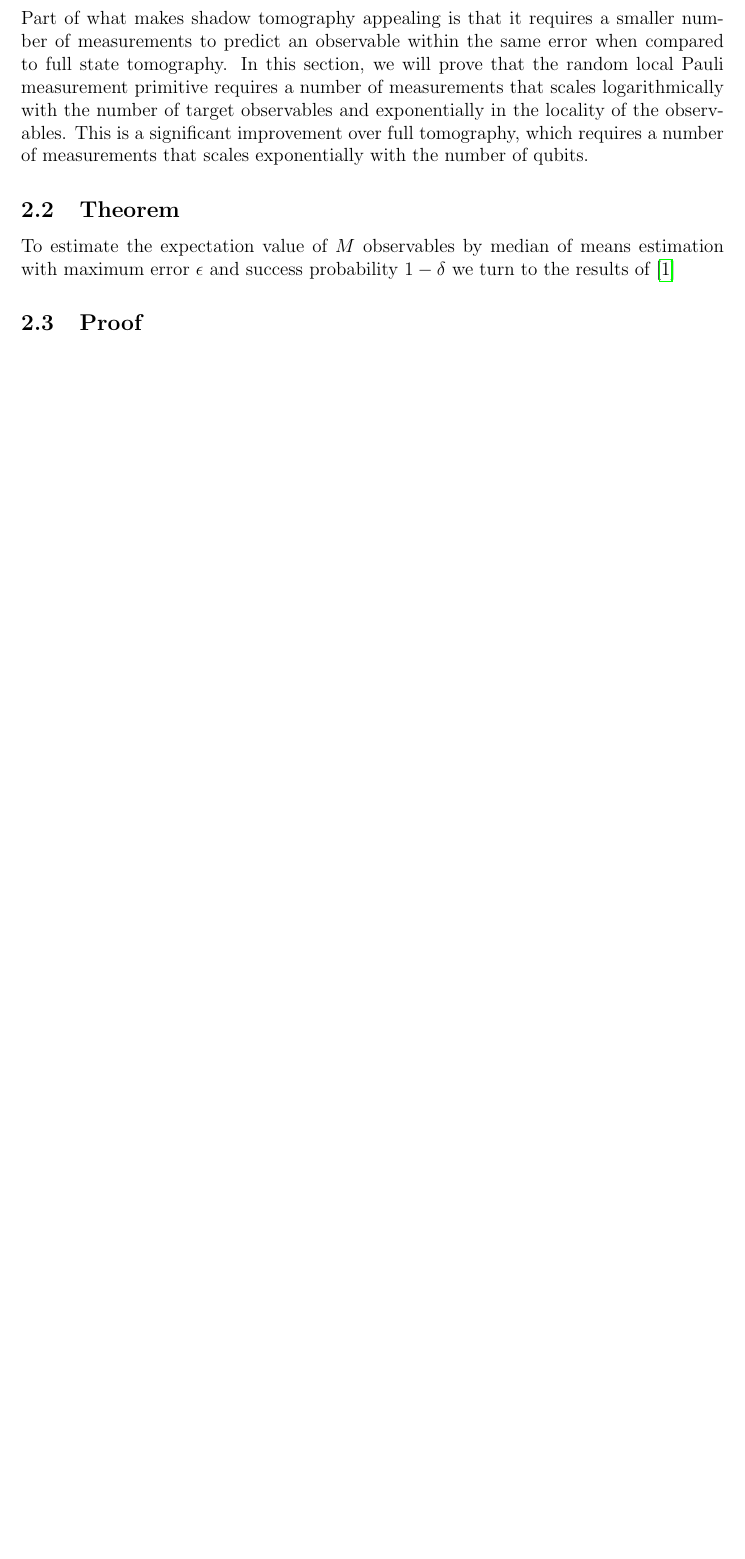
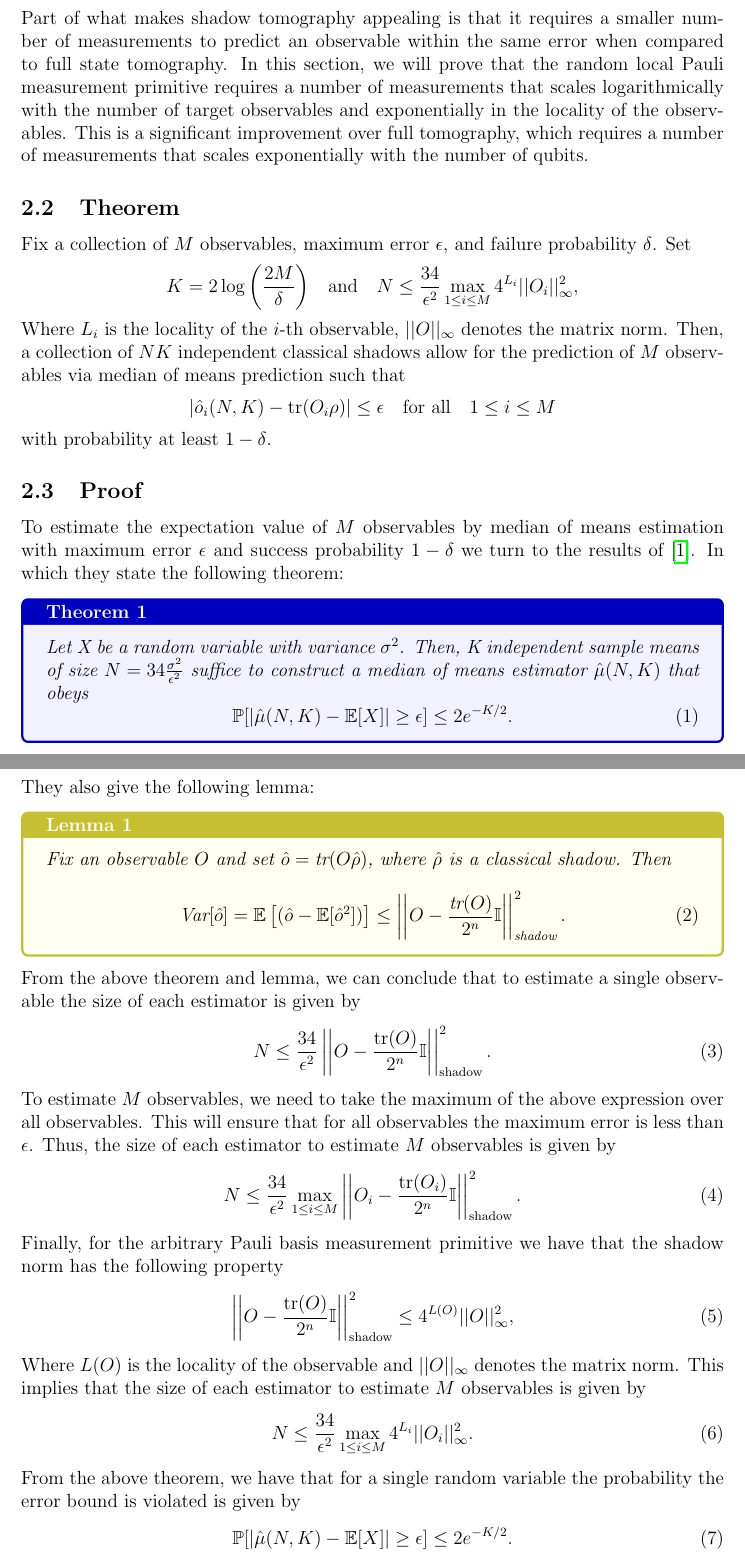
Before and after one commit to ZacharyKokot/Summer-Research-2024, a LaTeX document (Supplementary Information/SupplementaryInfo.tex): part of page 2 of 3 before the commit and two parts of pages 2 and 3 of 4 after it, the two joined at a grey line, cut so that both start at the same text, the shorter picture padded with empty space. Compiled offline with pdfLaTeX.

Commit message:
Finished body of sample complexity proof.

```diff
--- a/Supplementary Information/SupplementaryInfo.tex
+++ b/Supplementary Information/SupplementaryInfo.tex
@@ -46,6 +55,56 @@
     Part of what makes shadow tomography appealing is that it requires a smaller number of measurements to predict an observable within the same error when compared to full state tomography. In this section, we will prove that the random local Pauli measurement primitive requires a number of measurements that scales logarithmically with the number of target observables and exponentially in the locality of the observables. This is a significant improvement over full tomography, which requires a number of measurements that scales exponentially with the number of qubits.
 
     \subsection{Theorem}
-    To estimate the expectation value of $M$ observables by median of means estimation with maximum error $\epsilon$ and success probability $1-\delta$ we turn to the results of \cite{Huang_Kueng_Preskill_2020}
+
+    Fix a collection of $M$ observables, maximum error $\epsilon$, and failure probability $\delta$. Set
+    \begin{equation*}
+        K = 2 \log{\left(\frac{2M}{\delta}\right)} \quad \text{and} \quad N \leq \frac{34}{\epsilon^2} \max_{1 \leq i \leq M} 4^{L_i} ||O_i||^2_\infty,
+    \end{equation*}
+
+    Where $L_i$ is the locality of the $i$-th observable, $||O||_\infty$ denotes the matrix norm. Then, a collection of $NK$ independent classical shadows allow for the prediction of $M$ observables via median of means prediction such that
+    \begin{equation*}
+        |\hat{o}_i(N,K) - \text{tr}(O_i\rho)| \leq \epsilon \quad \text{for all} \quad 1 \leq i \leq M
+    \end{equation*}
+    with probability at least $1-\delta$.
 
     \subsection{Proof}
+    To estimate the expectation value of $M$ observables by median of means estimation with maximum error $\epsilon$ and success probability $1-\delta$ we turn to the results of \cite{Huang_Kueng_Preskill_2020}. In which they state the following theorem:
+    \begin{theorem}
+        Let X be a random variable with variance $\sigma^2$. Then, K independent sample means of size $N = 34 \frac{\sigma^2}{\epsilon^2}$ suffice to construct a median of means estimator $\hat{\mu}(N, K)$ that obeys
+        \begin{equation}
+            \mathbb{P}[|\hat{\mu}(N, K) - \mathbb{E}[X]| \geq \epsilon] \leq 2e^{-K/2}.
+        \end{equation}
+    \end{theorem}
+
+    They also give the following lemma:
+    \begin{lemma}
+        Fix an observable $O$ and set $\hat{o} = \text{tr}(O\hat{\rho})$, where $\hat{\rho}$ is a classical shadow. Then
+        \begin{equation}
+            \text{Var}[\hat{o}] = \mathbb{E}\left[(\hat{o}-\mathbb{E}[\hat{o}^2])\right] \leq \left|\left| O - \frac{\text{tr}(O)}{2^n} \mathbb{I} \right|\right|^2_\text{shadow}.
+        \end{equation}
+    \end{lemma}
+
+    From the above theorem and lemma, we can conclude that to estimate a single observable the size of each estimator is given by
+    \begin{equation}
+        N \leq \frac{34}{\epsilon^2}\left|\left| O - \frac{\text{tr}(O)}{2^n} \mathbb{I} \right|\right|^2_\text{shadow}.
+    \end{equation}
+
+    To estimate $M$ observables, we need to take the maximum of the above expression over all observables. This will ensure that for all observables the maximum error is less than $\epsilon$. Thus, the size of each estimator to estimate $M$ observables is given by
+    \begin{equation}
+        N \leq \frac{34}{\epsilon^2} \max_{1\leq i \leq M} \left|\left| O_i - \frac{\text{tr}(O_i)}{2^n} \mathbb{I} \right|\right|^2_\text{shadow}.
+    \end{equation}
+
+    Finally, for the arbitrary Pauli basis measurement primitive we have that the shadow norm has the following property
+    \begin{equation}
+        \left|\left| O - \frac{\text{tr}(O)}{2^n} \mathbb{I} \right|\right|^2_\text{shadow} \leq 4^{L(O)} ||O||^2_\infty,
+    \end{equation}
+
+    Where $L(O)$ is the locality of the observable and $||O||_\infty$ denotes the matrix norm. This implies that the size of each estimator to estimate $M$ observables is given by
+    \begin{equation}
+        N \leq \frac{34}{\epsilon^2} \max_{1\leq i \leq M} 4^{L_i} ||O_i||^2_\infty.
+    \end{equation}
+
+    From the above theorem, we have that for a single random variable the probability the error bound is violated is given by
+    \begin{equation}
+        \mathbb{P}[|\hat{\mu}(N, K) - \mathbb{E}[X]| \geq \epsilon] \leq 2e^{-K/2}.
+    \end{equation}
```
Also changed, not shown: Supplementary Information/SupplementaryInfo.pdf, Supplementary Information/SupplementaryInfo.tex (33 more changed lines), 5 other files.
